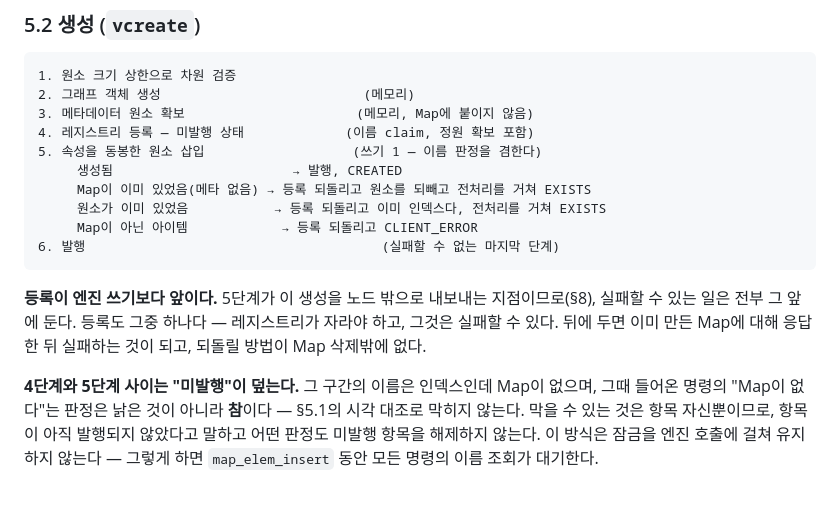
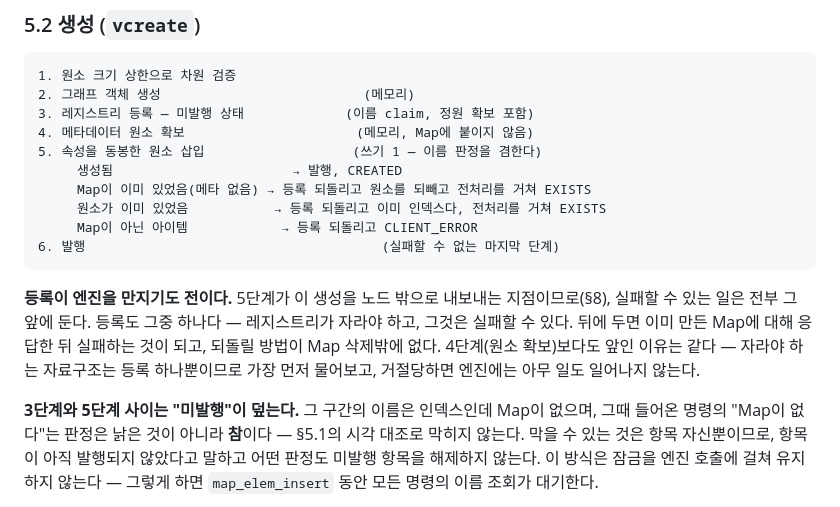
Before and after one commit to ing-eoking/ArcVector, a Markdown page: docs/design-replication-recovery.md, the part around the change. Drawn GitHub-style.

````diff
--- a/docs/design-replication-recovery.md
+++ b/docs/design-replication-recovery.md
@@ -197,8 +197,8 @@ read-modify-write이므로 전환 과정에서 두 노드가 동시에 수행하
 ```
 1. 원소 크기 상한으로 차원 검증
 2. 그래프 객체 생성                          (메모리)
-3. 메타데이터 원소 확보                      (메모리, Map에 붙이지 않음)
-4. 레지스트리 등록 — 미발행 상태             (이름 claim, 정원 확보 포함)
+3. 레지스트리 등록 — 미발행 상태             (이름 claim, 정원 확보 포함)
+4. 메타데이터 원소 확보                      (메모리, Map에 붙이지 않음)
 5. 속성을 동봉한 원소 삽입                   (쓰기 1 — 이름 판정을 겸한다)
      생성됨                       → 발행, CREATED
      Map이 이미 있었음(메타 없음) → 등록 되돌리고 원소를 되빼고 전처리를 거쳐 EXISTS
@@ -207,12 +207,13 @@ read-modify-write이므로 전환 과정에서 두 노드가 동시에 수행하
 6. 발행                                      (실패할 수 없는 마지막 단계)
 ```
 
-**등록이 엔진 쓰기보다 앞이다.** 5단계가 이 생성을 노드 밖으로 내보내는 지점이므로(§8),
+**등록이 엔진을 만지기도 전이다.** 5단계가 이 생성을 노드 밖으로 내보내는 지점이므로(§8),
 실패할 수 있는 일은 전부 그 앞에 둔다. 등록도 그중 하나다 — 레지스트리가 자라야 하고, 그것은
 실패할 수 있다. 뒤에 두면 이미 만든 Map에 대해 응답한 뒤 실패하는 것이 되고, 되돌릴 방법이
-Map 삭제밖에 없다.
+Map 삭제밖에 없다. 4단계(원소 확보)보다도 앞인 이유는 같다 — 자라야 하는 자료구조는 등록
+하나뿐이므로 가장 먼저 물어보고, 거절당하면 엔진에는 아무 일도 일어나지 않는다.
 
-**4단계와 5단계 사이는 "미발행"이 덮는다.** 그 구간의 이름은 인덱스인데 Map이 없으며, 그때
+**3단계와 5단계 사이는 "미발행"이 덮는다.** 그 구간의 이름은 인덱스인데 Map이 없으며, 그때
 들어온 명령의 "Map이 없다"는 판정은 낡은 것이 아니라 **참**이다 — §5.1의 시각 대조로 막히지
 않는다. 막을 수 있는 것은 항목 자신뿐이므로, 항목이 아직 발행되지 않았다고 말하고 어떤 판정도
 미발행 항목을 해제하지 않는다. 이 방식은 잠금을 엔진 호출에 걸쳐 유지하지 않는다 — 그렇게 하면
````
Also changed, not shown: docs/내부구조.md (+7 -2 lines).
